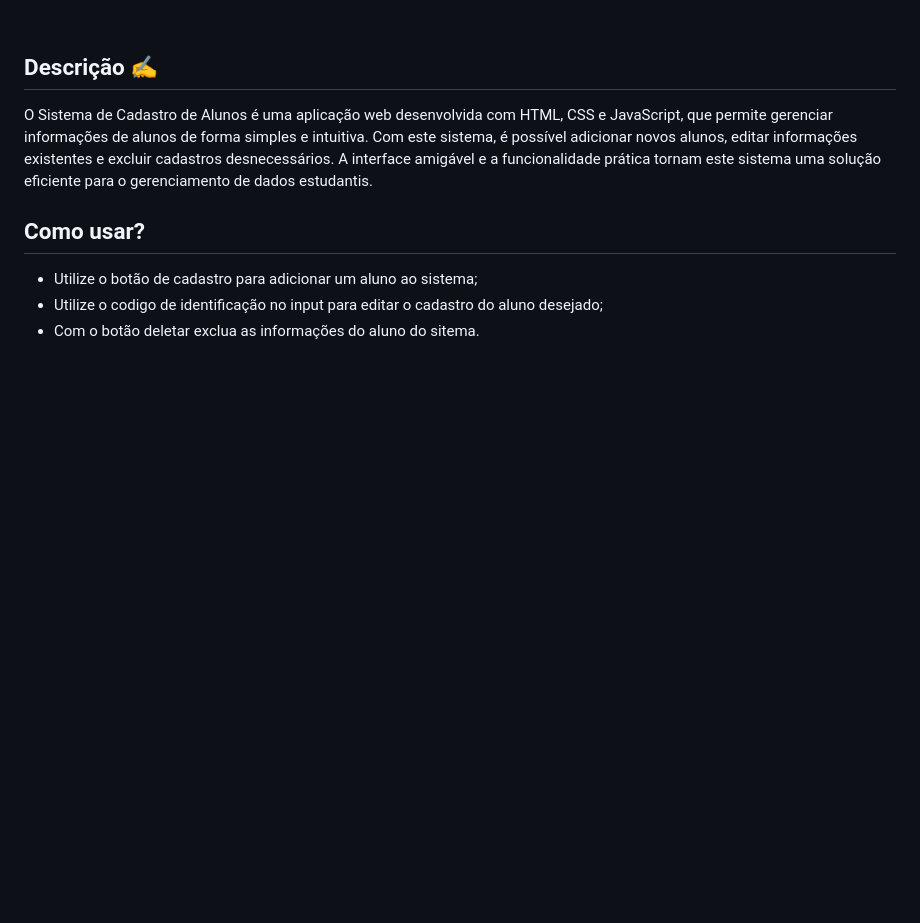
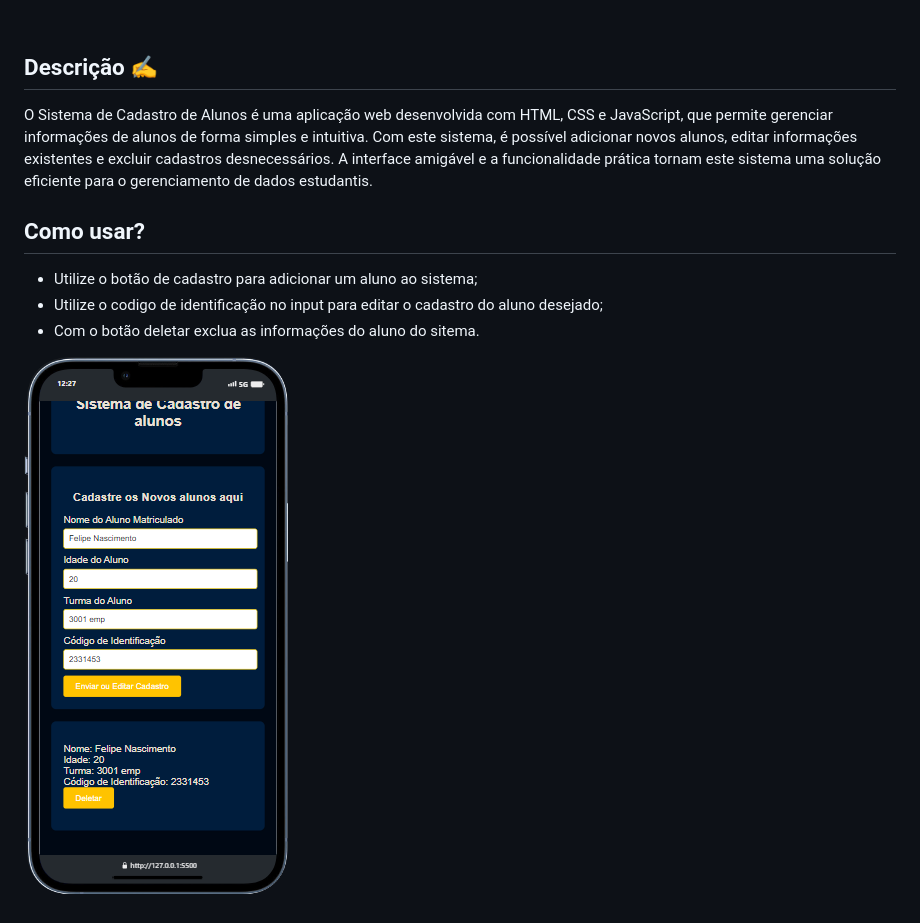
Before and after one commit to souzalipe/Projeto-de-Cadastro-de-Novos-Alunos-, a Markdown page: README.md, the part around the change. Rendered like a GitHub page; pictures changed too: imagens/iPhone-13-PRO-127.0.0.1.png (added); blank space fills up the shorter version.

Commit message:
final de readme

```diff
--- a/README.md
+++ b/README.md
@@ -13,3 +13,6 @@
 <li> Utilize o codigo de identificação  no input para editar o cadastro do aluno desejado;</li>
 <li> Com o botão deletar exclua as informações do aluno do sitema.</li>
 </ul>
+<p>
+<img src="./imagens/iPhone-13-PRO-127.0.0.1.png">
+</p>
```
